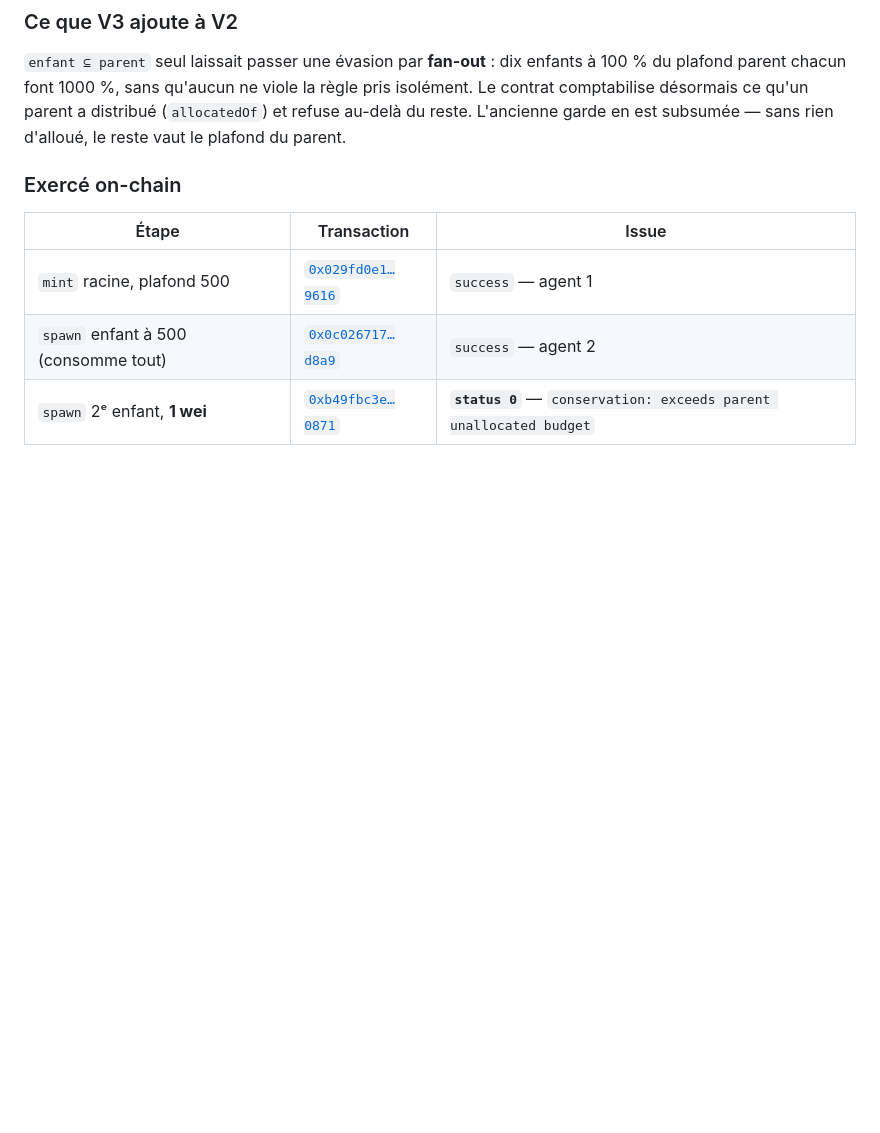
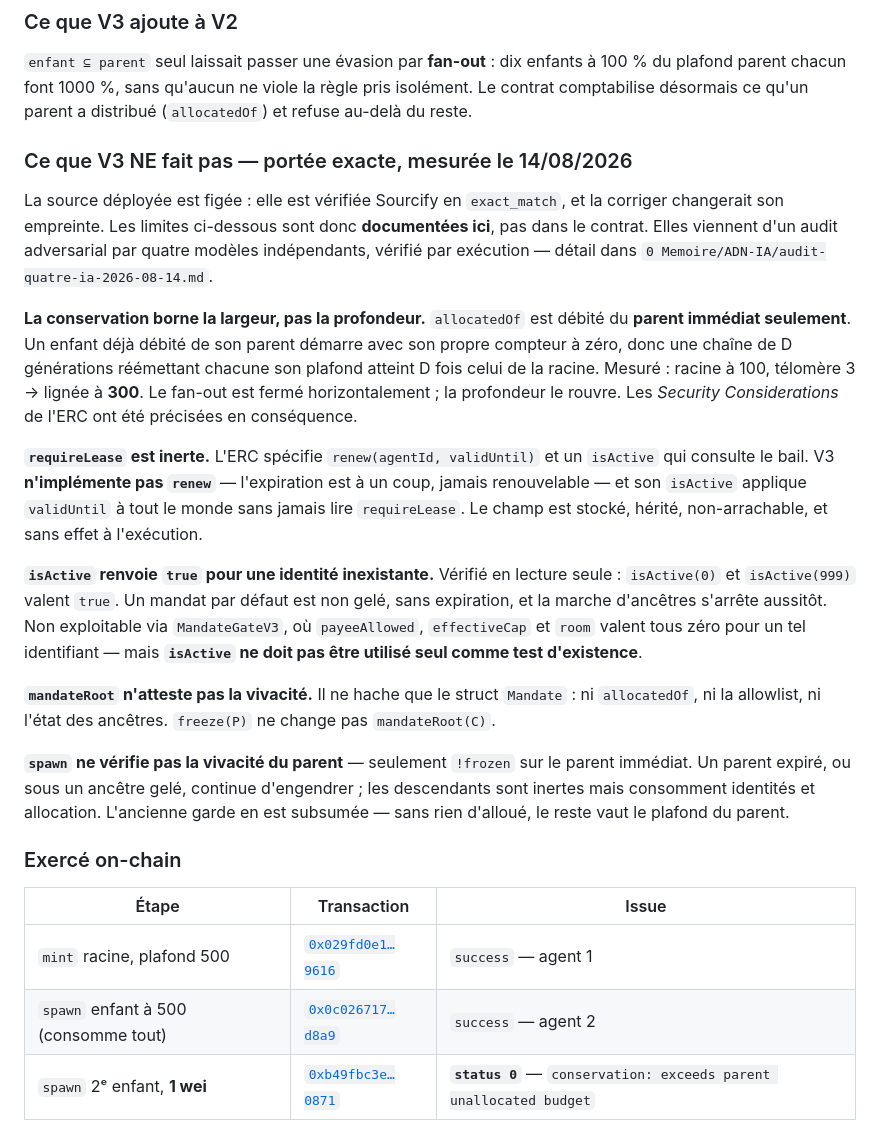
Before and after one commit to adn-ia/inheritable-agent-mandates, a Markdown page: DEPLOYMENTS.md, the part around the change. Rendered like a GitHub page; blank space fills up the shorter version.

```diff
--- a/DEPLOYMENTS.md
+++ b/DEPLOYMENTS.md
@@ -48,6 +48,39 @@ gardien : 0x448Cc1c5689D9dFA2474265053A8FDF4bEb3B0Ae (EOA de test)
 `enfant ⊆ parent` seul laissait passer une évasion par **fan-out** : dix enfants à 100 % du
 plafond parent chacun font 1000 %, sans qu'aucun ne viole la règle pris isolément. Le contrat
 comptabilise désormais ce qu'un parent a distribué (`allocatedOf`) et refuse au-delà du reste.
+
+### Ce que V3 NE fait pas — portée exacte, mesurée le 14/08/2026
+
+La source déployée est figée : elle est vérifiée Sourcify en `exact_match`, et la corriger
+changerait son empreinte. Les limites ci-dessous sont donc **documentées ici**, pas dans le
+contrat. Elles viennent d'un audit adversarial par quatre modèles indépendants, vérifié par
+exécution — détail dans `0 Memoire/ADN-IA/audit-quatre-ia-2026-08-14.md`.
+
+**La conservation borne la largeur, pas la profondeur.** `allocatedOf` est débité du **parent
+immédiat seulement**. Un enfant déjà débité de son parent démarre avec son propre compteur à
+zéro, donc une chaîne de D générations réémettant chacune son plafond atteint D fois celui de
+la racine. Mesuré : racine à 100, télomère 3 → lignée à **300**. Le fan-out est fermé
+horizontalement ; la profondeur le rouvre. Les *Security Considerations* de l'ERC ont été
+précisées en conséquence.
+
+**`requireLease` est inerte.** L'ERC spécifie `renew(agentId, validUntil)` et un `isActive`
+qui consulte le bail. V3 **n'implémente pas `renew`** — l'expiration est à un coup, jamais
+renouvelable — et son `isActive` applique `validUntil` à tout le monde sans jamais lire
+`requireLease`. Le champ est stocké, hérité, non-arrachable, et sans effet à l'exécution.
+
+**`isActive` renvoie `true` pour une identité inexistante.** Vérifié en lecture seule :
+`isActive(0)` et `isActive(999)` valent `true`. Un mandat par défaut est non gelé, sans
+expiration, et la marche d'ancêtres s'arrête aussitôt. Non exploitable via `MandateGateV3`,
+où `payeeAllowed`, `effectiveCap` et `room` valent tous zéro pour un tel identifiant — mais
+**`isActive` ne doit pas être utilisé seul comme test d'existence**.
+
+**`mandateRoot` n'atteste pas la vivacité.** Il ne hache que le struct `Mandate` : ni
+`allocatedOf`, ni la allowlist, ni l'état des ancêtres. `freeze(P)` ne change pas
+`mandateRoot(C)`.
+
+**`spawn` ne vérifie pas la vivacité du parent** — seulement `!frozen` sur le parent immédiat.
+Un parent expiré, ou sous un ancêtre gelé, continue d'engendrer ; les descendants sont inertes
+mais consomment identités et allocation.
 L'ancienne garde en est subsumée — sans rien d'alloué, le reste vaut le plafond du parent.
 
 ### Exercé on-chain
```
Also changed, not shown: eip/inheritable-agent-mandate.md (+22 -1 lines).
